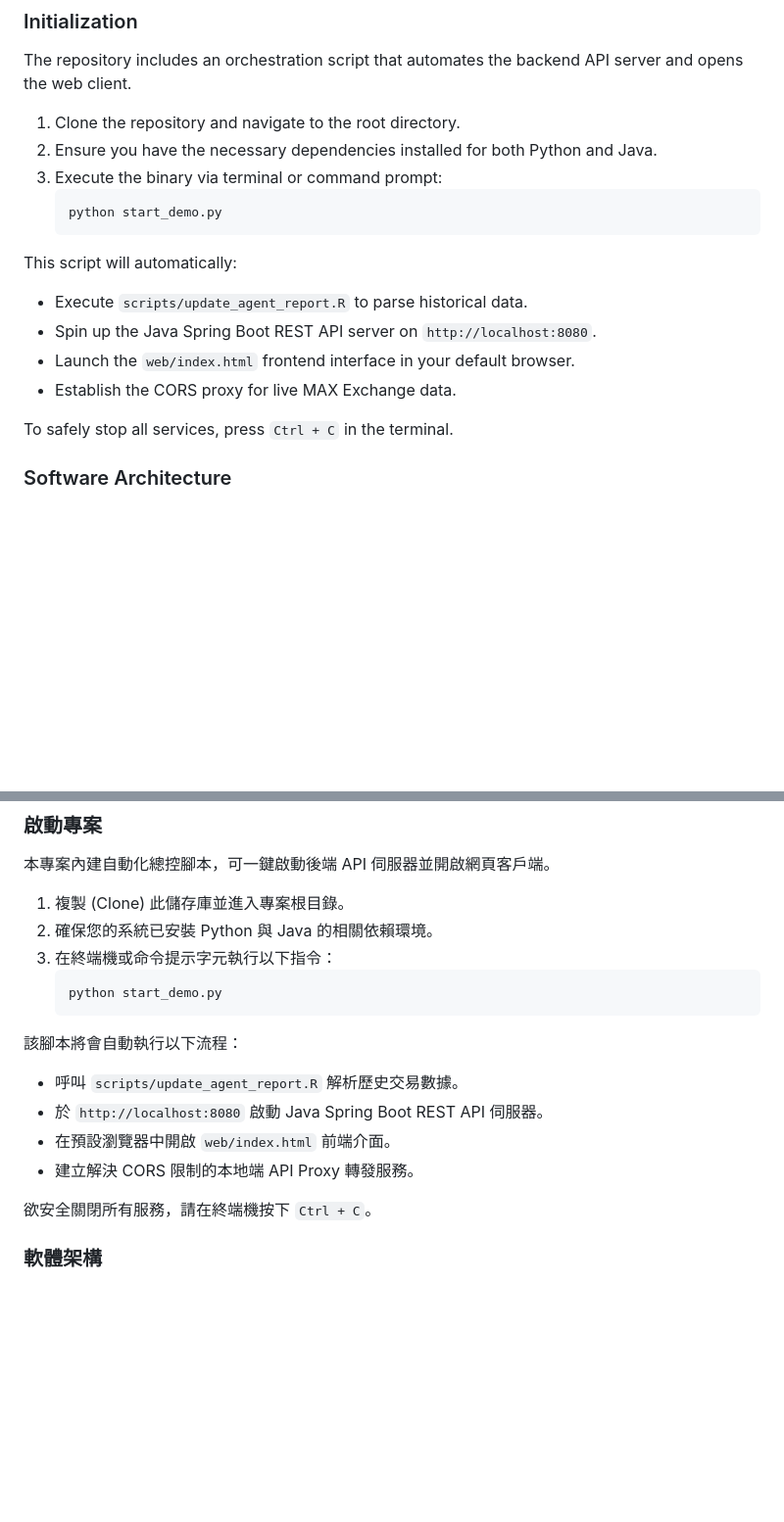
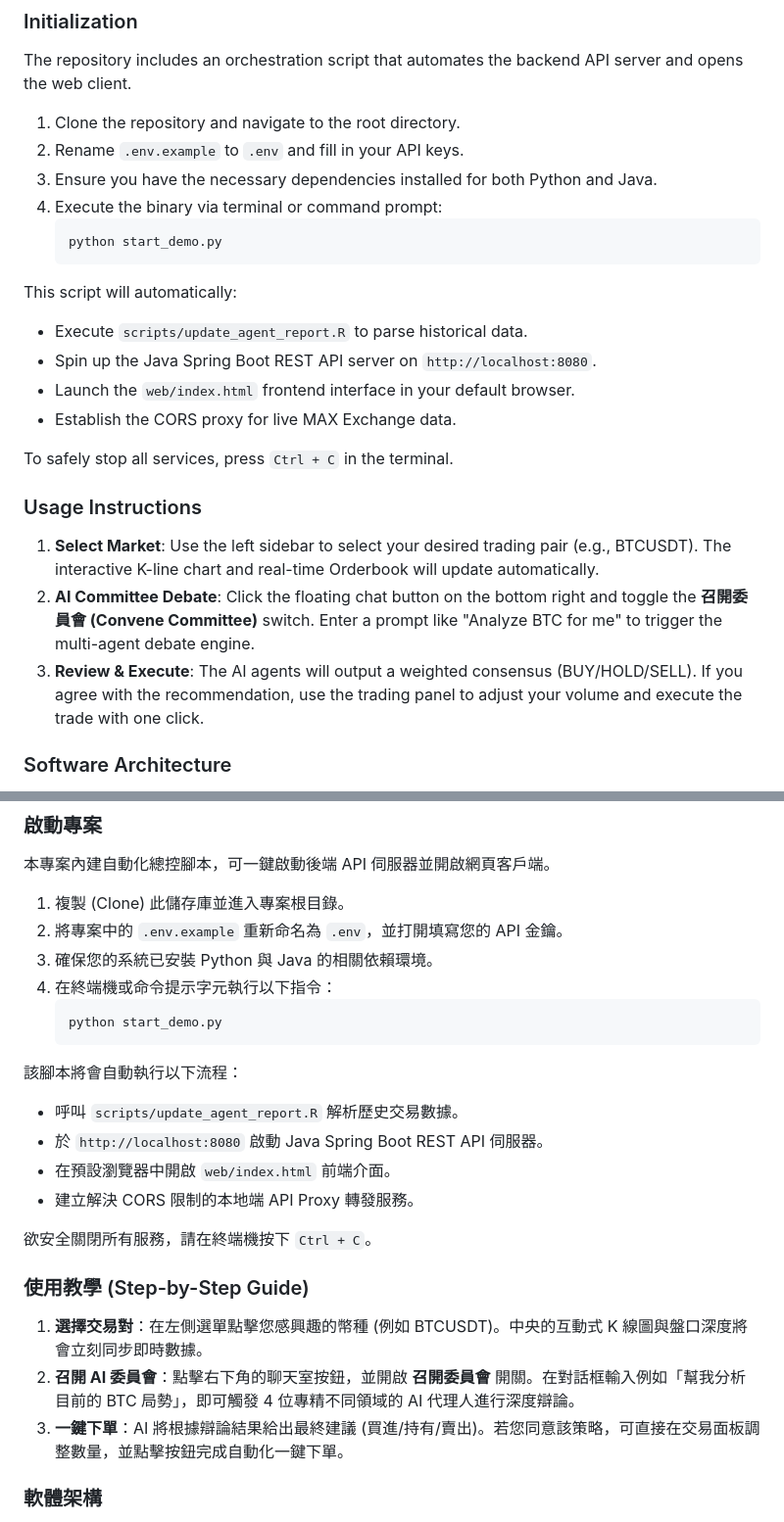
Before and after one commit to a0970760503-collab/team-streamlit, a Markdown page: README.md, 2 parts joined by grey strips. Shown at 98% size. Rendered like a GitHub page; blank space fills up the shorter version.

Commit message:
docs: add step-by-step usage instructions and fix env setup

````diff
--- a/README.md
+++ b/README.md
@@ -31,8 +31,9 @@ A fully integrated trading terminal and automated analysis engine. This system a
 The repository includes an orchestration script that automates the backend API server and opens the web client.
 
 1. Clone the repository and navigate to the root directory.
-2. Ensure you have the necessary dependencies installed for both Python and Java.
-3. Execute the binary via terminal or command prompt:
+2. Rename `.env.example` to `.env` and fill in your API keys.
+3. Ensure you have the necessary dependencies installed for both Python and Java.
+4. Execute the binary via terminal or command prompt:
    ```bash
    python start_demo.py
    ```
@@ -44,6 +45,12 @@ This script will automatically:
 - Establish the CORS proxy for live MAX Exchange data.
 
 To safely stop all services, press `Ctrl + C` in the terminal.
+
+### Usage Instructions
+
+1. **Select Market**: Use the left sidebar to select your desired trading pair (e.g., BTCUSDT). The interactive K-line chart and real-time Orderbook will update automatically.
+3. **AI Committee Debate**: Click the floating chat button on the bottom right and toggle the **召開委員會 (Convene Committee)** switch. Enter a prompt like "Analyze BTC for me" to trigger the multi-agent debate engine.
+4. **Review & Execute**: The AI agents will output a weighted consensus (BUY/HOLD/SELL). If you agree with the recommendation, use the trading panel to adjust your volume and execute the trade with one click.
 
 ### Software Architecture
 - **Frontend**: Vanilla JS / HTML / CSS
@@ -87,8 +94,9 @@ To safely stop all services, press `Ctrl + C` in the terminal.
 本專案內建自動化總控腳本，可一鍵啟動後端 API 伺服器並開啟網頁客戶端。
 
 1. 複製 (Clone) 此儲存庫並進入專案根目錄。
-2. 確保您的系統已安裝 Python 與 Java 的相關依賴環境。
-3. 在終端機或命令提示字元執行以下指令：
+2. 將專案中的 `.env.example` 重新命名為 `.env`，並打開填寫您的 API 金鑰。
+3. 確保您的系統已安裝 Python 與 Java 的相關依賴環境。
+4. 在終端機或命令提示字元執行以下指令：
    ```bash
    python start_demo.py
    ```
@@ -101,6 +109,12 @@ To safely stop all services, press `Ctrl + C` in the terminal.
 
 欲安全關閉所有服務，請在終端機按下 `Ctrl + C`。
 
+### 使用教學 (Step-by-Step Guide)
+
+1. **選擇交易對**：在左側選單點擊您感興趣的幣種 (例如 BTCUSDT)。中央的互動式 K 線圖與盤口深度將會立刻同步即時數據。
+3. **召開 AI 委員會**：點擊右下角的聊天室按鈕，並開啟 **召開委員會** 開關。在對話框輸入例如「幫我分析目前的 BTC 局勢」，即可觸發 4 位專精不同領域的 AI 代理人進行深度辯論。
+4. **一鍵下單**：AI 將根據辯論結果給出最終建議 (買進/持有/賣出)。若您同意該策略，可直接在交易面板調整數量，並點擊按鈕完成自動化一鍵下單。
+
 ### 軟體架構
 - **前端 (Frontend)**：Vanilla JS / HTML / CSS (無須額外建置框架)
 - **後端 (Backend API)**：`GET /api/report` (生成決策與報告)、`POST /api/trade` (執行下單)。
````
